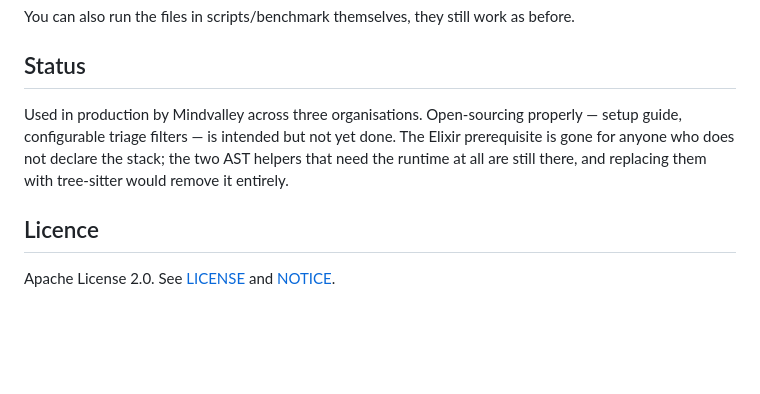
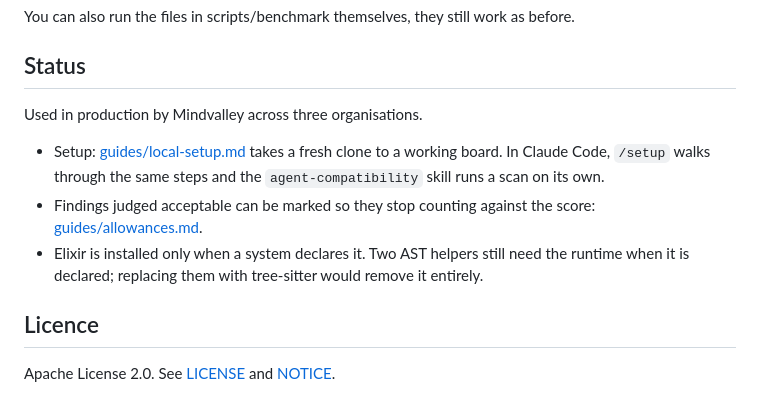
Before and after one commit to mindvalley/watchtower, a Markdown page: README.md, the part around the change. GitHub-like rendering; blank space fills up the shorter version.

Commit message:
Bring the README status up to date
The setup guide and the allowances list both exist now; the status
section still described them as not yet done.

Co-Authored-By: Claude Opus 5.5 (1M context) <noreply@anthropic.com>

```diff
--- a/README.md
+++ b/README.md
@@ -254,11 +254,16 @@ You can also run the files in scripts/benchmark themselves, they still work as b
 
 ## Status
 
-Used in production by Mindvalley across three organisations. Open-sourcing
-properly — setup guide, configurable triage filters — is intended but not yet
-done. The Elixir prerequisite is gone for anyone who does not declare the
-stack; the two AST helpers that need the runtime at all are still there, and
-replacing them with tree-sitter would remove it entirely.
+Used in production by Mindvalley across three organisations.
+
+- Setup: [guides/local-setup.md](guides/local-setup.md) takes a fresh clone to
+  a working board. In Claude Code, `/setup` walks through the same steps and the
+  `agent-compatibility` skill runs a scan on its own.
+- Findings judged acceptable can be marked so they stop counting against the
+  score: [guides/allowances.md](guides/allowances.md).
+- Elixir is installed only when a system declares it. Two AST helpers still
+  need the runtime when it is declared; replacing them with tree-sitter would
+  remove it entirely.
 
 ## Licence
 
```
